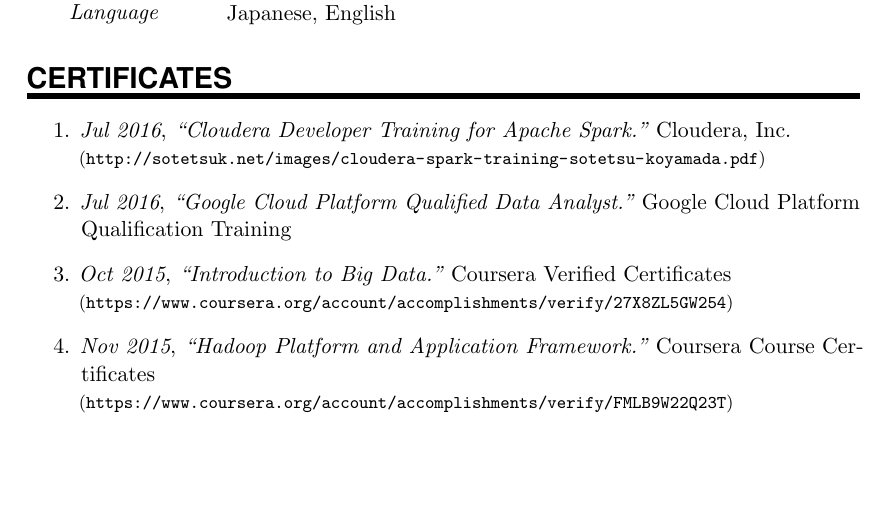
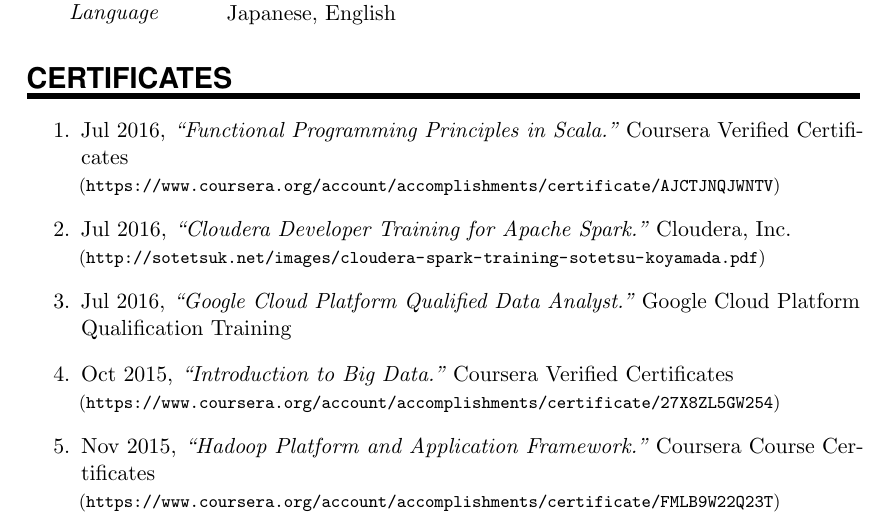
Before and after one commit to sotetsuk/cv, a LaTeX document (english/main.tex): part of page 3 of 3, cut so that both start at the same text, the shorter picture padded with empty space. Compiled offline with pdfLaTeX.

Commit message:
update certificate

```diff
--- a/english/main.tex
+++ b/english/main.tex
@@ -224,10 +224,11 @@
 \NewPart{Certificates}{}
 
 \begin{enumerate}
-	\item {\em Jul 2016}, {\em ``Cloudera Developer Training for Apache Spark.''} Cloudera, Inc. \\{\footnotesize (\url{http://sotetsuk.net/images/cloudera-spark-training-sotetsu-koyamada.pdf})}
-        \item {\em Jul 2016}, {\em ``Google Cloud Platform Qualified Data Analyst.''} Google Cloud Platform Qualification Training
-	\item {\em Oct 2015}, {\em ``Introduction to Big Data.''} Coursera Verified Certificates \\{\footnotesize (\url{https://www.coursera.org/account/accomplishments/verify/27X8ZL5GW254})}
-	\item {\em Nov 2015}, {\em ``Hadoop Platform and Application Framework.''} Coursera Course Certificates \\{\footnotesize (\url{https://www.coursera.org/account/accomplishments/verify/FMLB9W22Q23T})}
+        \item Jul 2016, {\em ``Functional Programming Principles in Scala.''} Coursera Verified Certificates \\{\footnotesize (\url{https://www.coursera.org/account/accomplishments/certificate/AJCTJNQJWNTV})}
+	\item Jul 2016, {\em ``Cloudera Developer Training for Apache Spark.''} Cloudera, Inc. \\{\footnotesize (\url{http://sotetsuk.net/images/cloudera-spark-training-sotetsu-koyamada.pdf})}
+        \item Jul 2016, {\em ``Google Cloud Platform Qualified Data Analyst.''} Google Cloud Platform Qualification Training
+	\item Oct 2015, {\em ``Introduction to Big Data.''} Coursera Verified Certificates \\{\footnotesize (\url{https://www.coursera.org/account/accomplishments/certificate/27X8ZL5GW254})}
+	\item Nov 2015, {\em ``Hadoop Platform and Application Framework.''} Coursera Course Certificates \\{\footnotesize (\url{https://www.coursera.org/account/accomplishments/certificate/FMLB9W22Q23T})}
 \end{enumerate}
 
 \end{document}
```
